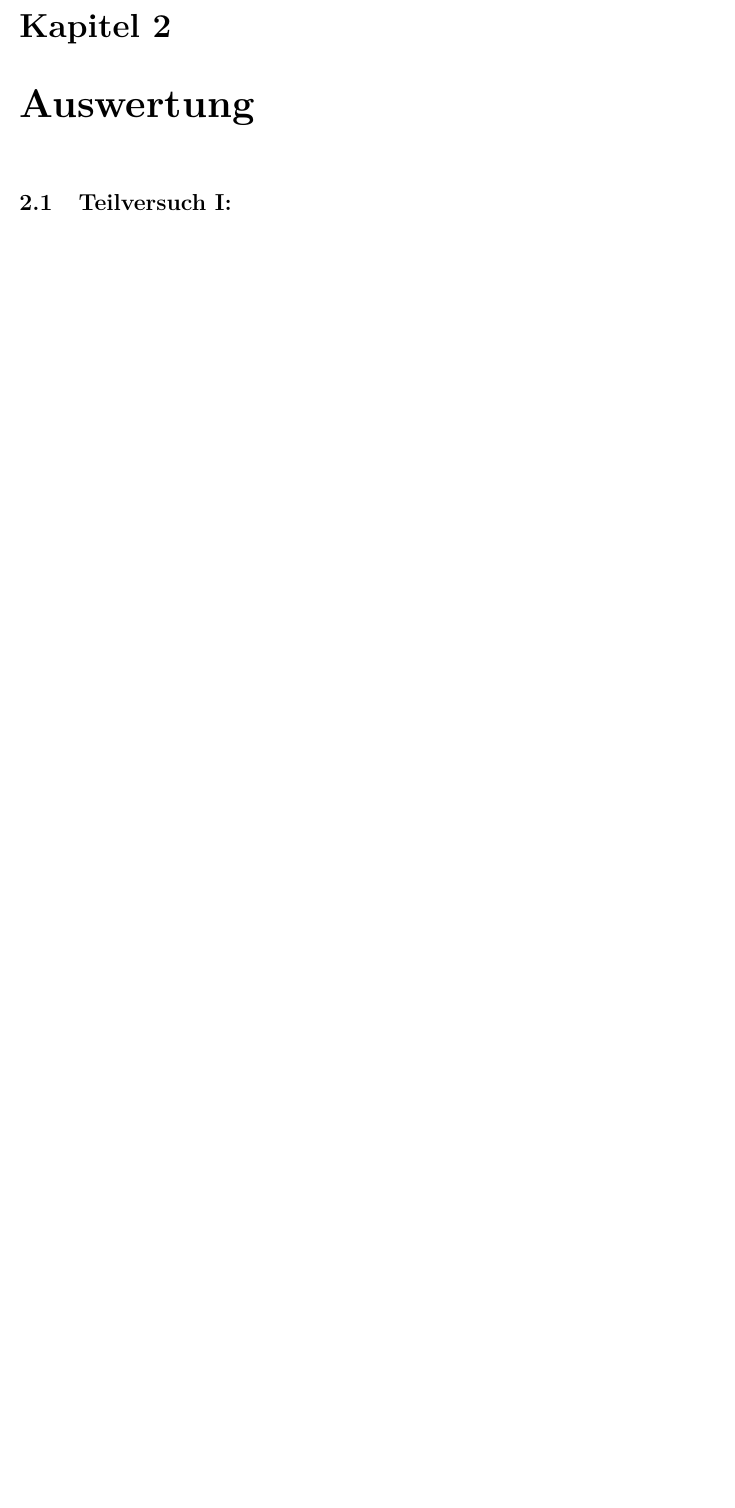
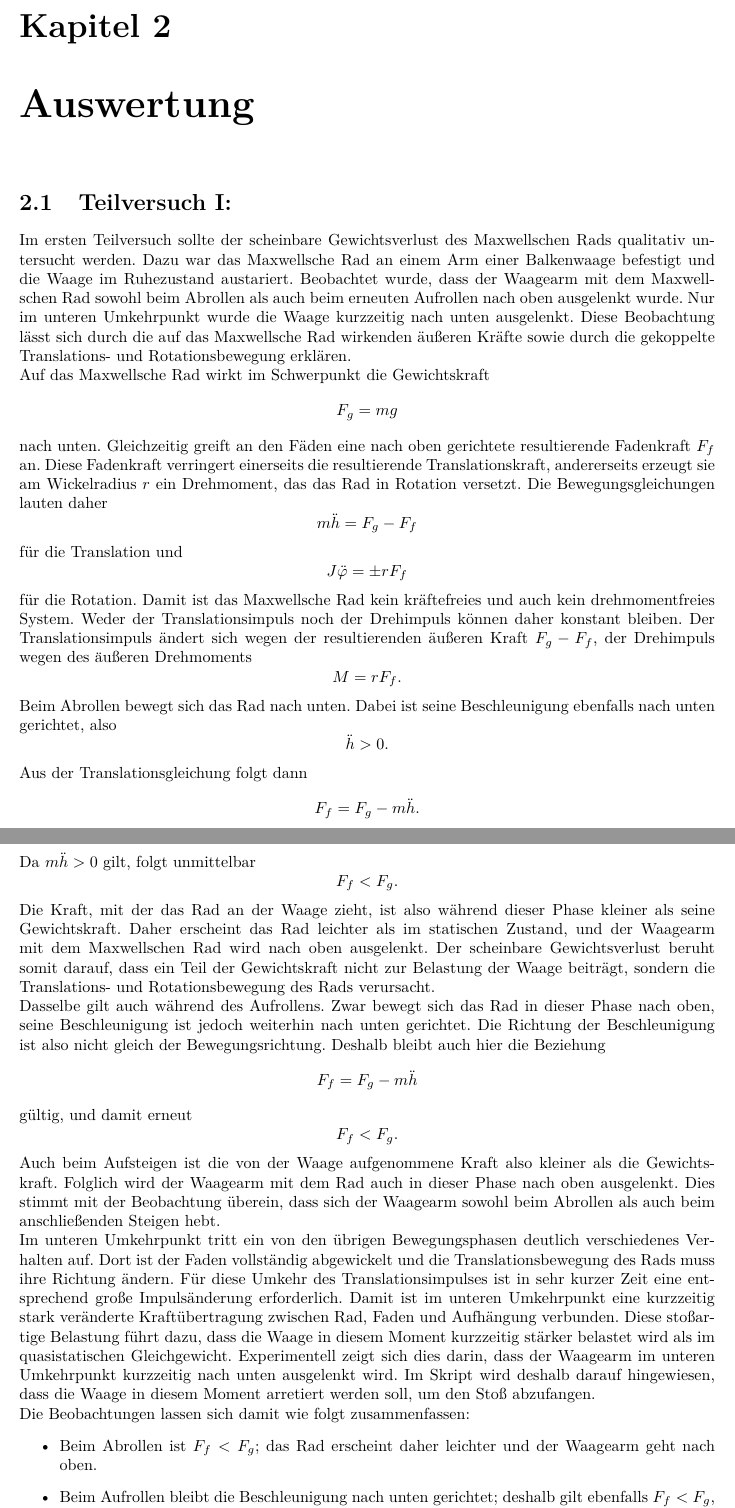
Before and after one commit to aleschultheiss/p1_praktikum, a LaTeX thesis (05_ROT/ROT.tex): part of page 5 of 17 before the commit and two parts of pages 5 and 6 of 18 after it, the two joined at a grey line, cut so that both start at the same text, the shorter picture padded with empty space. Compiled offline with pdfLaTeX.

Commit message:
TV1 Done

```diff
--- a/05_ROT/ROT.tex
+++ b/05_ROT/ROT.tex
@@ -60,3 +60,60 @@
 \newpage
 \chapter{Auswertung}
 \section{Teilversuch I:}
+
+Im ersten Teilversuch sollte der scheinbare Gewichtsverlust des Maxwellschen Rads qualitativ untersucht werden. Dazu war das Maxwellsche Rad an einem Arm einer Balkenwaage befestigt und die Waage im Ruhezustand austariert. Beobachtet wurde, dass der Waagearm mit dem Maxwellschen Rad sowohl beim Abrollen als auch beim erneuten Aufrollen nach oben ausgelenkt wurde. Nur im unteren Umkehrpunkt wurde die Waage kurzzeitig nach unten ausgelenkt. Diese Beobachtung lässt sich durch die auf das Maxwellsche Rad wirkenden äußeren Kräfte sowie durch die gekoppelte Translations- und Rotationsbewegung erklären.
+
+\noindent
+Auf das Maxwellsche Rad wirkt im Schwerpunkt die Gewichtskraft
+\[
+F_g = mg
+\]
+nach unten. Gleichzeitig greift an den Fäden eine nach oben gerichtete resultierende Fadenkraft \(F_f\) an. Diese Fadenkraft verringert einerseits die resultierende Translationskraft, andererseits erzeugt sie am Wickelradius \(r\) ein Drehmoment, das das Rad in Rotation versetzt. Die Bewegungsgleichungen lauten daher
+\[
+m\ddot h = F_g - F_f
+\]
+für die Translation und
+\[
+J\ddot\varphi = \pm rF_f
+\]
+für die Rotation. Damit ist das Maxwellsche Rad kein kräftefreies und auch kein drehmomentfreies System. Weder der Translationsimpuls noch der Drehimpuls können daher konstant bleiben. Der Translationsimpuls ändert sich wegen der resultierenden äußeren Kraft \(F_g-F_f\), der Drehimpuls wegen des äußeren Drehmoments
+\[
+M = rF_f.
+\]
+
+
+\noindent
+Beim Abrollen bewegt sich das Rad nach unten. Dabei ist seine Beschleunigung ebenfalls nach unten gerichtet, also
+\[
+\ddot h > 0.
+\]
+Aus der Translationsgleichung folgt dann
+\[
+F_f = F_g - m\ddot h.
+\]
+Da \(m\ddot h > 0\) gilt, folgt unmittelbar
+\[
+F_f < F_g.
+\]
+Die Kraft, mit der das Rad an der Waage zieht, ist also während dieser Phase kleiner als seine Gewichtskraft. Daher erscheint das Rad leichter als im statischen Zustand, und der Waagearm mit dem Maxwellschen Rad wird nach oben ausgelenkt. Der scheinbare Gewichtsverlust beruht somit darauf, dass ein Teil der Gewichtskraft nicht zur Belastung der Waage beiträgt, sondern die Translations- und Rotationsbewegung des Rads verursacht.
+
+\noindent
+Dasselbe gilt auch während des Aufrollens. Zwar bewegt sich das Rad in dieser Phase nach oben, seine Beschleunigung ist jedoch weiterhin nach unten gerichtet. Die Richtung der Beschleunigung ist also nicht gleich der Bewegungsrichtung. Deshalb bleibt auch hier die Beziehung
+\[
+F_f = F_g - m\ddot h
+\]
+gültig, und damit erneut
+\[
+F_f < F_g.
+\]
+Auch beim Aufsteigen ist die von der Waage aufgenommene Kraft also kleiner als die Gewichtskraft. Folglich wird der Waagearm mit dem Rad auch in dieser Phase nach oben ausgelenkt. Dies stimmt mit der Beobachtung überein, dass sich der Waagearm sowohl beim Abrollen als auch beim anschließenden Steigen hebt.
+
+\noindent
+Im unteren Umkehrpunkt tritt ein von den übrigen Bewegungsphasen deutlich verschiedenes Verhalten auf. Dort ist der Faden vollständig abgewickelt und die Translationsbewegung des Rads muss ihre Richtung ändern. Für diese Umkehr des Translationsimpulses ist in sehr kurzer Zeit eine entsprechend große Impulsänderung erforderlich. Damit ist im unteren Umkehrpunkt eine kurzzeitig stark veränderte Kraftübertragung zwischen Rad, Faden und Aufhängung verbunden. Diese stoßartige Belastung führt dazu, dass die Waage in diesem Moment kurzzeitig stärker belastet wird als im quasistatischen Gleichgewicht. Experimentell zeigt sich dies darin, dass der Waagearm im unteren Umkehrpunkt kurzzeitig nach unten ausgelenkt wird. Im Skript wird deshalb darauf hingewiesen, dass die Waage in diesem Moment arretiert werden soll, um den Stoß abzufangen.
+
+\noindent
+Die Beobachtungen lassen sich damit wie folgt zusammenfassen:
+\begin{itemize}
+    \item Beim Abrollen ist \(F_f < F_g\); das Rad erscheint daher leichter und der Waagearm geht nach oben.
+    \item Beim Aufrollen bleibt die Beschleunigung nach unten gerichtet; deshalb gilt ebenfalls \(F_f < F_g\), und der Waagearm geht erneut nach oben.
+    \item Im unteren Umkehrpunkt tritt aufgrund der abrupten Umkehr der Translationsbewegung eine stoßartige Zusatzbelastung auf; deshalb wird der Waagearm kurzzeitig nach unten ausgelenkt.
```
Also changed, not shown: 05_ROT/ROT.tex (10 more changed lines).
